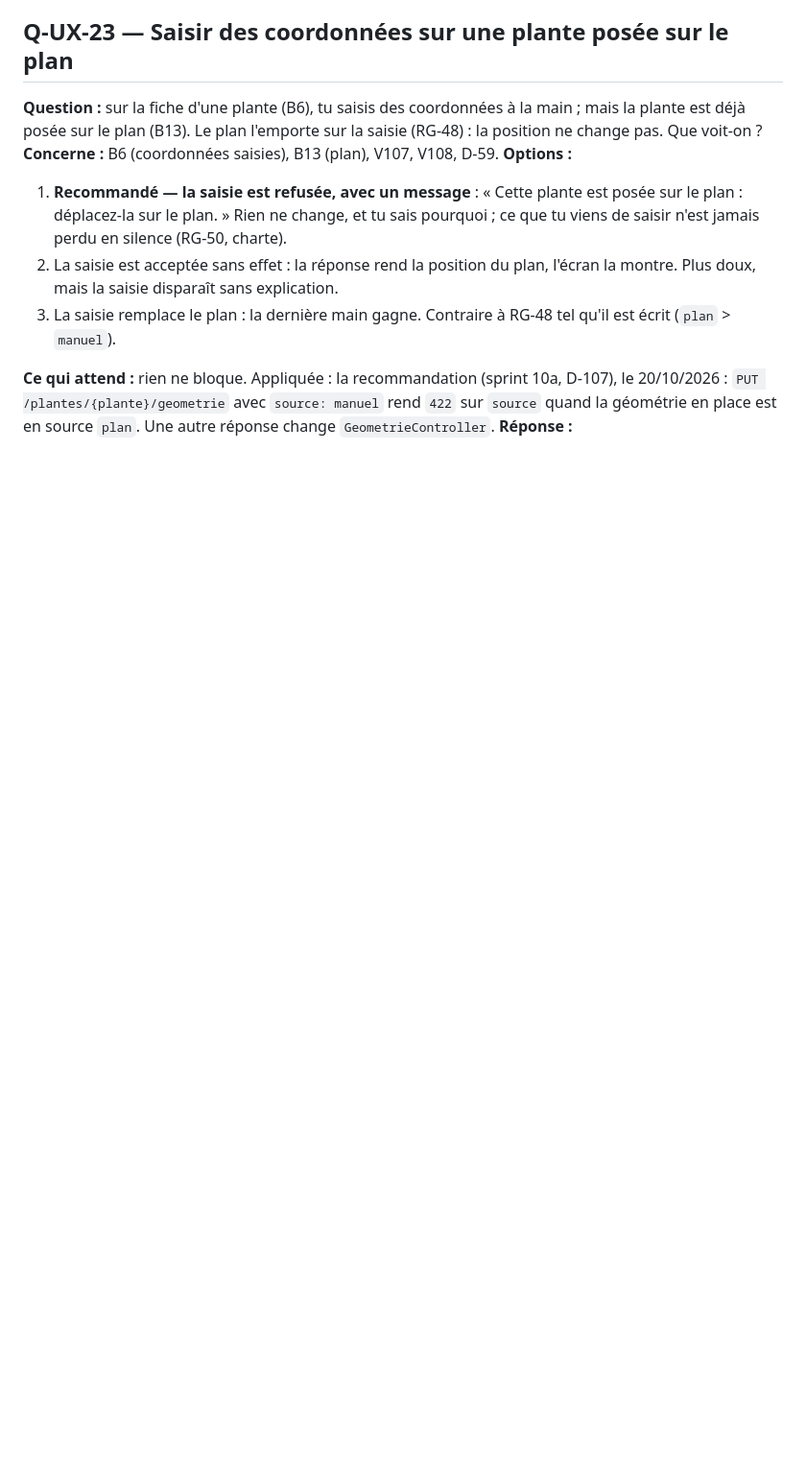
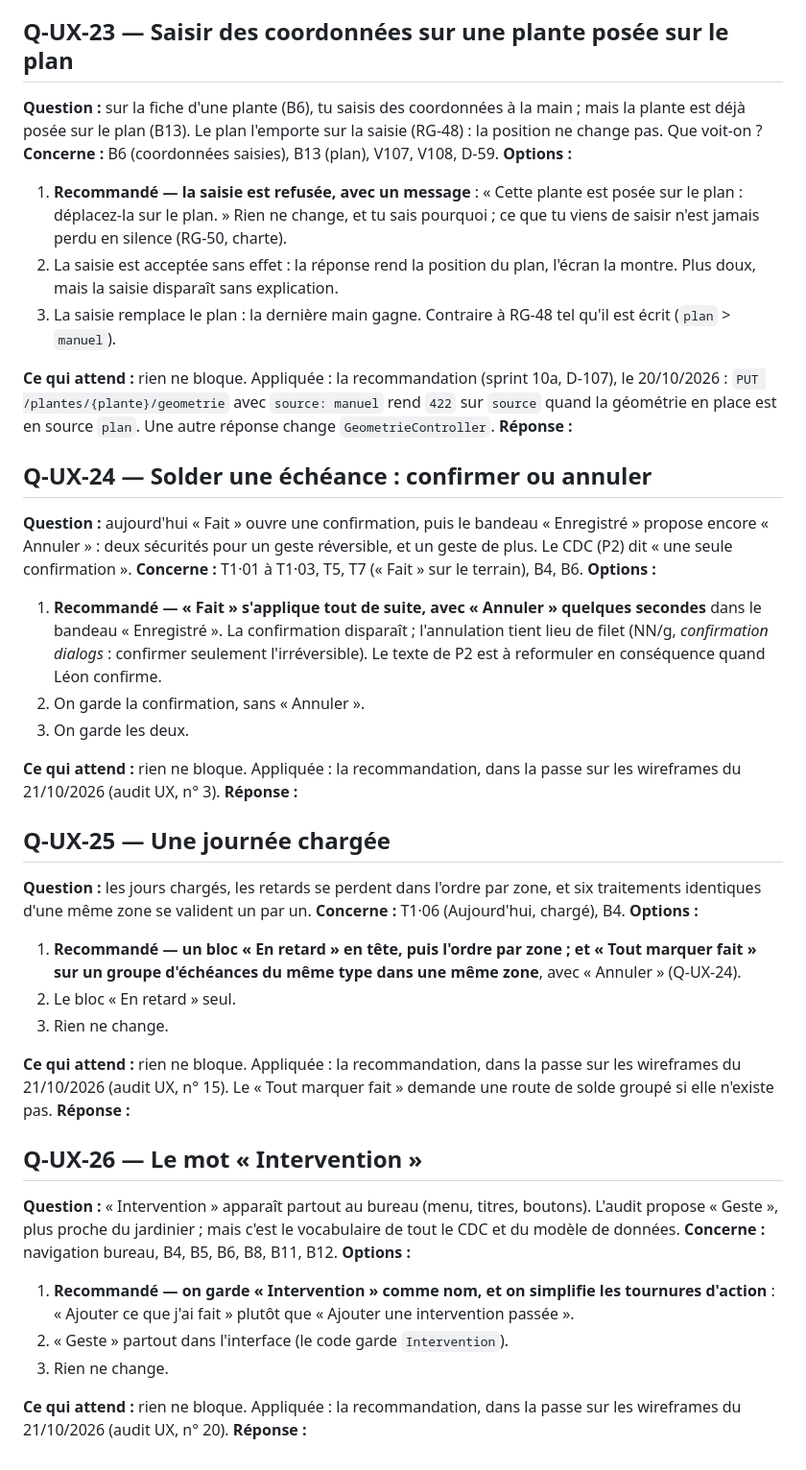
Before and after one commit to lmoffat25/jardin, a Markdown page: docs/plan/questions-ux.md, the part around the change. Shown at 96% size. GitHub-like rendering; blank space fills up the shorter version.

Commit message:
Questions UX 24 à 26 : solde d'une échéance, journée chargée, vocabulaire
Agent: claude-opus-5-5
Session: fca2e0fe-9578-47a4-8805-fabae5fa43ad

Co-Authored-By: Claude Opus 5.5 <noreply@anthropic.com>

```diff
--- a/docs/plan/questions-ux.md
+++ b/docs/plan/questions-ux.md
@@ -442,3 +442,56 @@ D-107), le 20/10/2026 : `PUT /plantes/{plante}/geometrie` avec
 `source: manuel` rend `422` sur `source` quand la géométrie en place est en
 source `plan`. Une autre réponse change `GeometrieController`.
 **Réponse :**
+
+## Q-UX-24 — Solder une échéance : confirmer ou annuler
+
+**Question :** aujourd'hui « Fait » ouvre une confirmation, puis le bandeau
+« Enregistré » propose encore « Annuler » : deux sécurités pour un geste
+réversible, et un geste de plus. Le CDC (P2) dit « une seule confirmation ».
+**Concerne :** T1·01 à T1·03, T5, T7 (« Fait » sur le terrain), B4, B6.
+**Options :**
+1. **Recommandé — « Fait » s'applique tout de suite, avec « Annuler »
+   quelques secondes** dans le bandeau « Enregistré ». La confirmation
+   disparaît ; l'annulation tient lieu de filet (NN/g, *confirmation
+   dialogs* : confirmer seulement l'irréversible). Le texte de P2 est à
+   reformuler en conséquence quand Léon confirme.
+2. On garde la confirmation, sans « Annuler ».
+3. On garde les deux.
+
+**Ce qui attend :** rien ne bloque. Appliquée : la recommandation, dans la
+passe sur les wireframes du 21/10/2026 (audit UX, n° 3).
+**Réponse :**
+
+## Q-UX-25 — Une journée chargée
+
+**Question :** les jours chargés, les retards se perdent dans l'ordre par
+zone, et six traitements identiques d'une même zone se valident un par un.
+**Concerne :** T1·06 (Aujourd'hui, chargé), B4.
+**Options :**
+1. **Recommandé — un bloc « En retard » en tête, puis l'ordre par zone ; et
+   « Tout marquer fait » sur un groupe d'échéances du même type dans une même
+   zone**, avec « Annuler » (Q-UX-24).
+2. Le bloc « En retard » seul.
+3. Rien ne change.
+
+**Ce qui attend :** rien ne bloque. Appliquée : la recommandation, dans la
+passe sur les wireframes du 21/10/2026 (audit UX, n° 15). Le « Tout marquer
+fait » demande une route de solde groupé si elle n'existe pas.
+**Réponse :**
+
+## Q-UX-26 — Le mot « Intervention »
+
+**Question :** « Intervention » apparaît partout au bureau (menu, titres,
+boutons). L'audit propose « Geste », plus proche du jardinier ; mais c'est le
+vocabulaire de tout le CDC et du modèle de données.
+**Concerne :** navigation bureau, B4, B5, B6, B8, B11, B12.
+**Options :**
+1. **Recommandé — on garde « Intervention » comme nom, et on simplifie les
+   tournures d'action** : « Ajouter ce que j'ai fait » plutôt que « Ajouter
+   une intervention passée ».
+2. « Geste » partout dans l'interface (le code garde `Intervention`).
+3. Rien ne change.
+
+**Ce qui attend :** rien ne bloque. Appliquée : la recommandation, dans la
+passe sur les wireframes du 21/10/2026 (audit UX, n° 20).
+**Réponse :**
```
